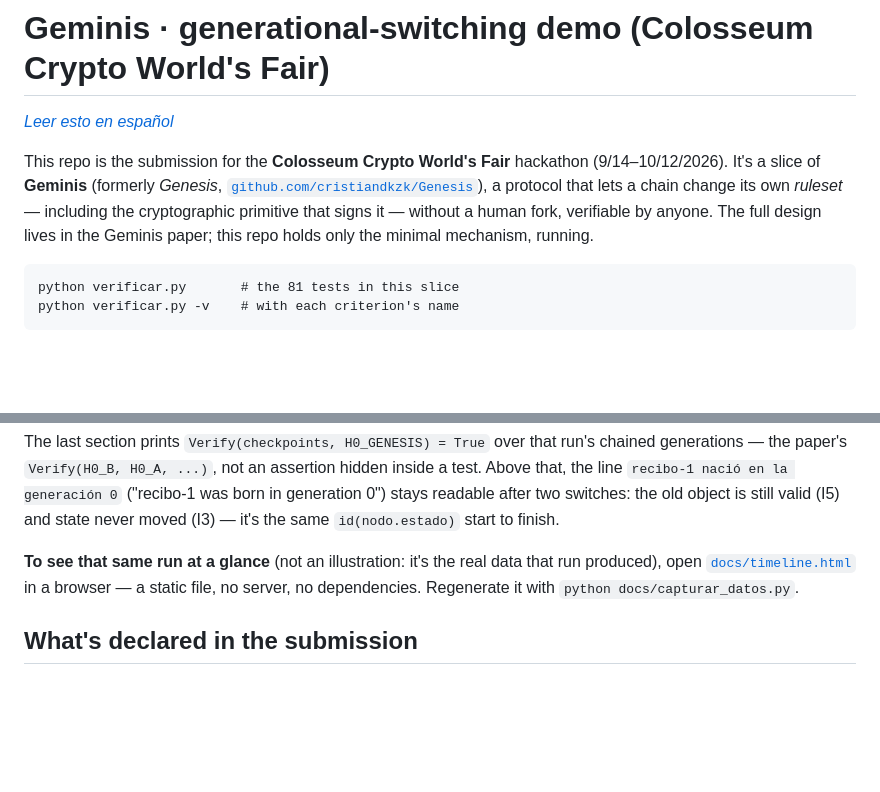
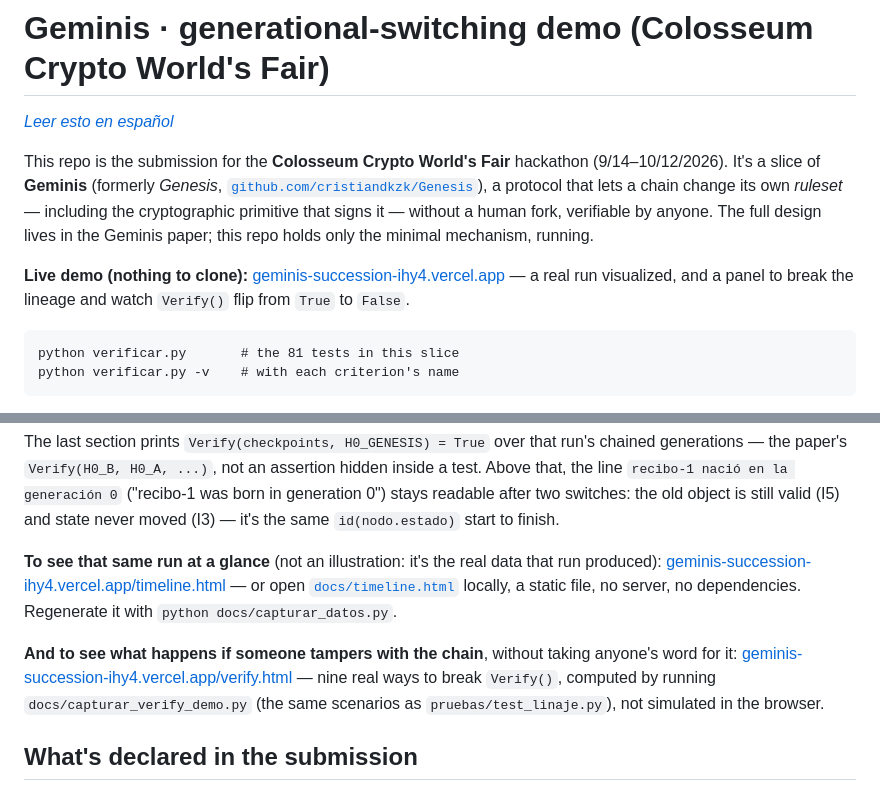
Before and after one commit to cristiandkzk/geminis-succession, a Markdown page: README.en.md, 2 parts joined by grey strips. GitHub-like rendering; blank space fills up the shorter version.

````diff
--- a/README.en.md
+++ b/README.en.md
@@ -9,6 +9,10 @@ a protocol that lets a chain change its own *ruleset* — including the
 cryptographic primitive that signs it — without a human fork, verifiable by
 anyone. The full design lives in the Geminis paper; this repo holds only the
 minimal mechanism, running.
+
+**Live demo (nothing to clone):** [geminis-succession-ihy4.vercel.app](https://geminis-succession-ihy4.vercel.app/)
+— a real run visualized, and a panel to break the lineage and watch
+`Verify()` flip from `True` to `False`.
 
 ```
 python verificar.py       # the 81 tests in this slice
@@ -102,9 +106,18 @@ stays readable after two switches: the old object is still valid (I5) and
 state never moved (I3) — it's the same `id(nodo.estado)` start to finish.
 
 **To see that same run at a glance** (not an illustration: it's the real
-data that run produced), open [`docs/timeline.html`](docs/timeline.html) in
-a browser — a static file, no server, no dependencies. Regenerate it with
+data that run produced):
+[geminis-succession-ihy4.vercel.app/timeline.html](https://geminis-succession-ihy4.vercel.app/timeline.html)
+— or open [`docs/timeline.html`](docs/timeline.html) locally, a static
+file, no server, no dependencies. Regenerate it with
 `python docs/capturar_datos.py`.
+
+**And to see what happens if someone tampers with the chain**, without
+taking anyone's word for it:
+[geminis-succession-ihy4.vercel.app/verify.html](https://geminis-succession-ihy4.vercel.app/verify.html)
+— nine real ways to break `Verify()`, computed by running
+`docs/capturar_verify_demo.py` (the same scenarios as
+`pruebas/test_linaje.py`), not simulated in the browser.
 
 ## What's declared in the submission
 
````
Also changed, not shown: README.md (+14 -2 lines).
